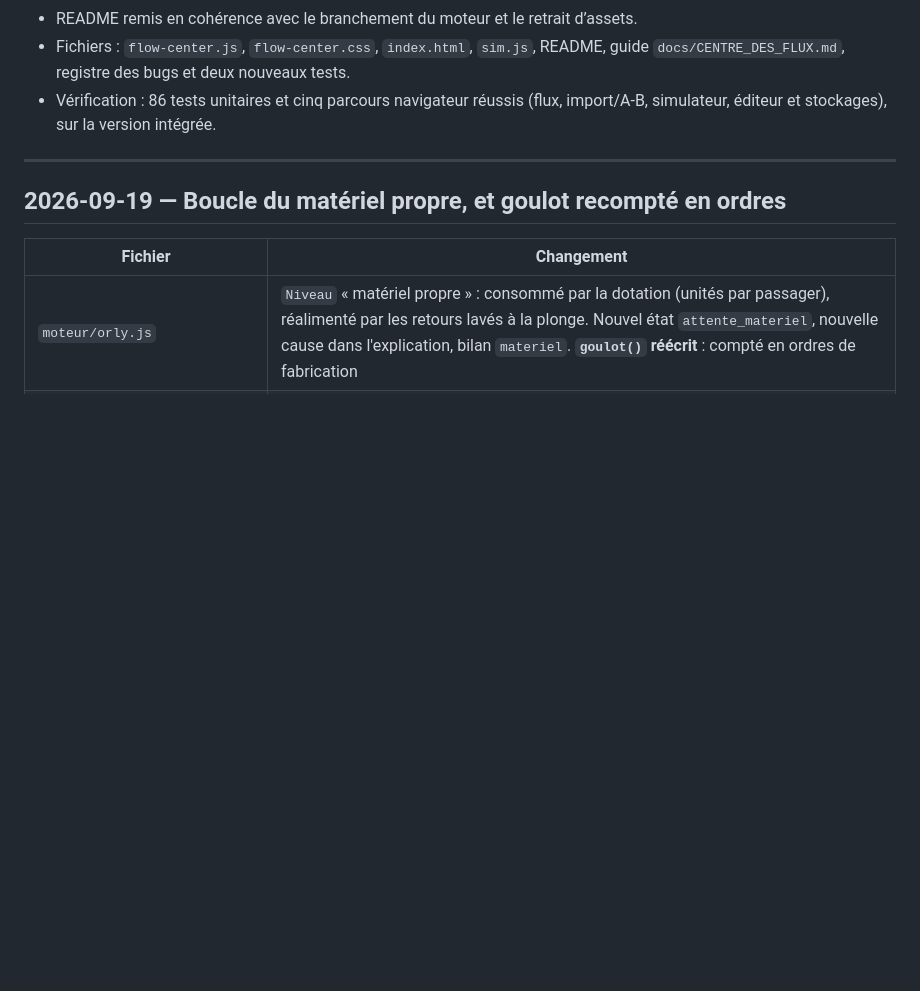
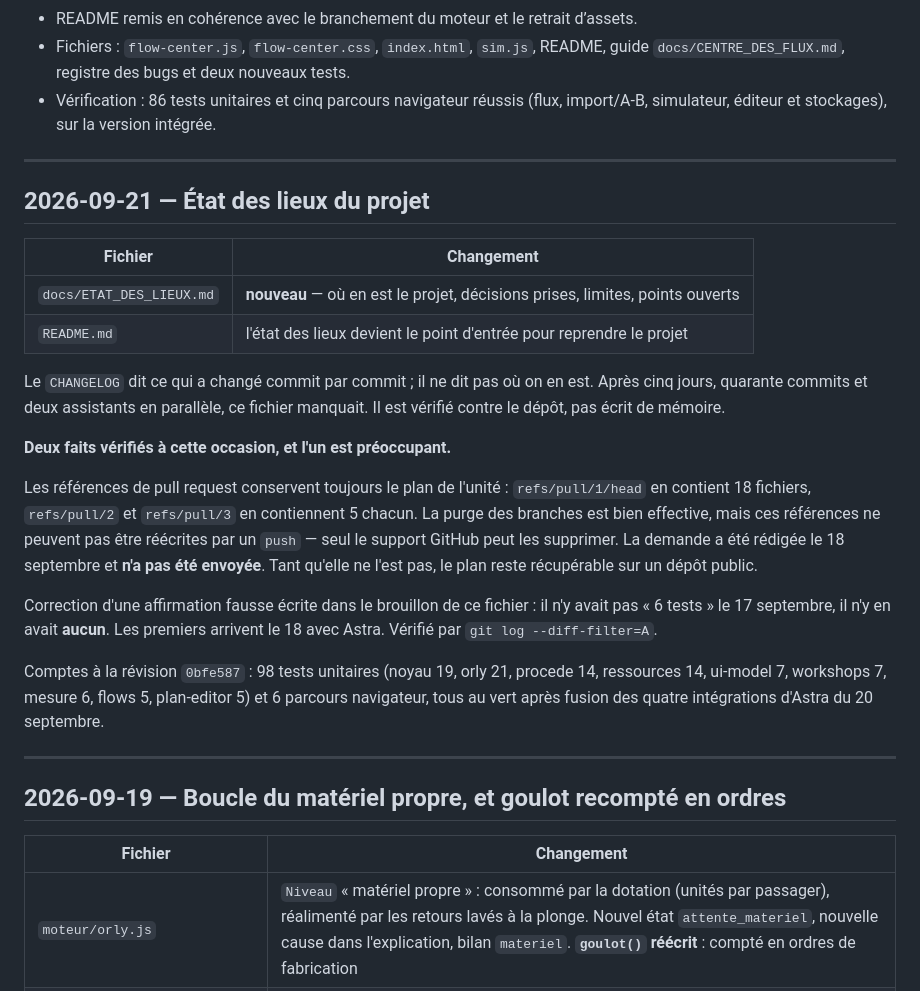
Before and after one commit to basileseguin-afk/SIMMMMMSS, a Markdown page: CHANGELOG.md, the part around the change. GitHub-like rendering; blank space fills up the shorter version.

```diff
--- a/CHANGELOG.md
+++ b/CHANGELOG.md
@@ -108,6 +108,38 @@ Le plus récent est en haut.
   guide `docs/CENTRE_DES_FLUX.md`, registre des bugs et deux nouveaux tests.
 - Vérification : 86 tests unitaires et cinq parcours navigateur réussis
   (flux, import/A-B, simulateur, éditeur et stockages), sur la version intégrée.
+
+---
+
+## 2026-09-21 — État des lieux du projet
+
+| Fichier | Changement |
+|---|---|
+| `docs/ETAT_DES_LIEUX.md` | **nouveau** — où en est le projet, décisions prises, limites, points ouverts |
+| `README.md` | l'état des lieux devient le point d'entrée pour reprendre le projet |
+
+Le `CHANGELOG` dit ce qui a changé commit par commit ; il ne dit pas où on en
+est. Après cinq jours, quarante commits et deux assistants en parallèle, ce
+fichier manquait. Il est vérifié contre le dépôt, pas écrit de mémoire.
+
+**Deux faits vérifiés à cette occasion, et l'un est préoccupant.**
+
+Les références de pull request conservent toujours le plan de l'unité :
+`refs/pull/1/head` en contient 18 fichiers, `refs/pull/2` et `refs/pull/3` en
+contiennent 5 chacun. La purge des branches est bien effective, mais ces
+références ne peuvent pas être réécrites par un `push` — seul le support GitHub
+peut les supprimer. La demande a été rédigée le 18 septembre et **n'a pas été
+envoyée**. Tant qu'elle ne l'est pas, le plan reste récupérable sur un dépôt
+public.
+
+Correction d'une affirmation fausse écrite dans le brouillon de ce fichier : il
+n'y avait pas « 6 tests » le 17 septembre, il n'y en avait **aucun**. Les
+premiers arrivent le 18 avec Astra. Vérifié par `git log --diff-filter=A`.
+
+Comptes à la révision `0bfe587` : 98 tests unitaires (noyau 19, orly 21,
+procede 14, ressources 14, ui-model 7, workshops 7, mesure 6, flows 5,
+plan-editor 5) et 6 parcours navigateur, tous au vert après fusion des quatre
+intégrations d'Astra du 20 septembre.
 
 ---
 
```
Also changed, not shown: README.md (+4 -2 lines), docs/ETAT_DES_LIEUX.md (added, +221 -0 lines).
